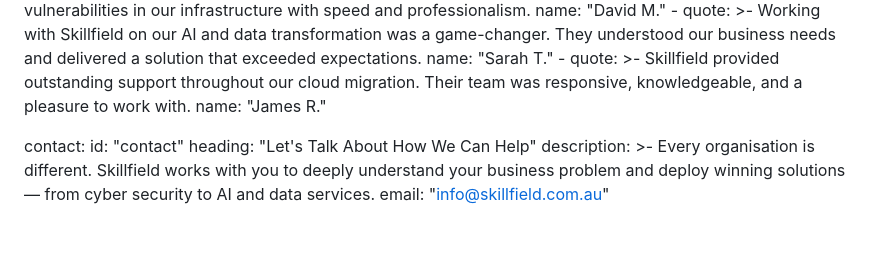
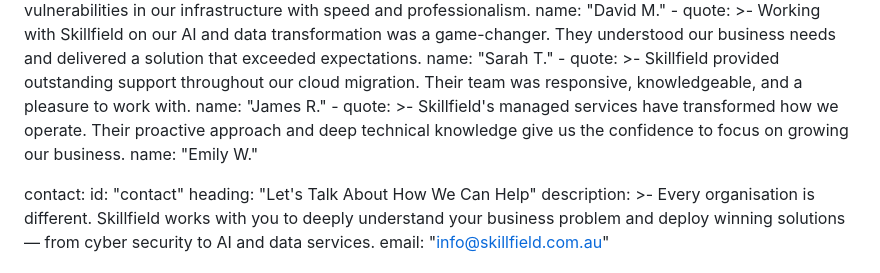
Before and after one commit to srinivas486/skillfield-landing, a Markdown page: src/index.md, the part around the change. Rendered like a GitHub page; blank space fills up the shorter version.

Commit message:
Add fictitious client testimonial for Emily W.
Co-authored-by: srinivas486 <12255518+srinivas486@users.noreply.github.com>

```diff
--- a/src/index.md
+++ b/src/index.md
@@ -161,6 +161,11 @@ testimonials:
         Skillfield provided outstanding support throughout our cloud migration. Their
         team was responsive, knowledgeable, and a pleasure to work with.
       name: "James R."
+    - quote: >-
+        Skillfield's managed services have transformed how we operate. Their proactive
+        approach and deep technical knowledge give us the confidence to focus on growing
+        our business.
+      name: "Emily W."
 
 contact:
   id: "contact"
```
